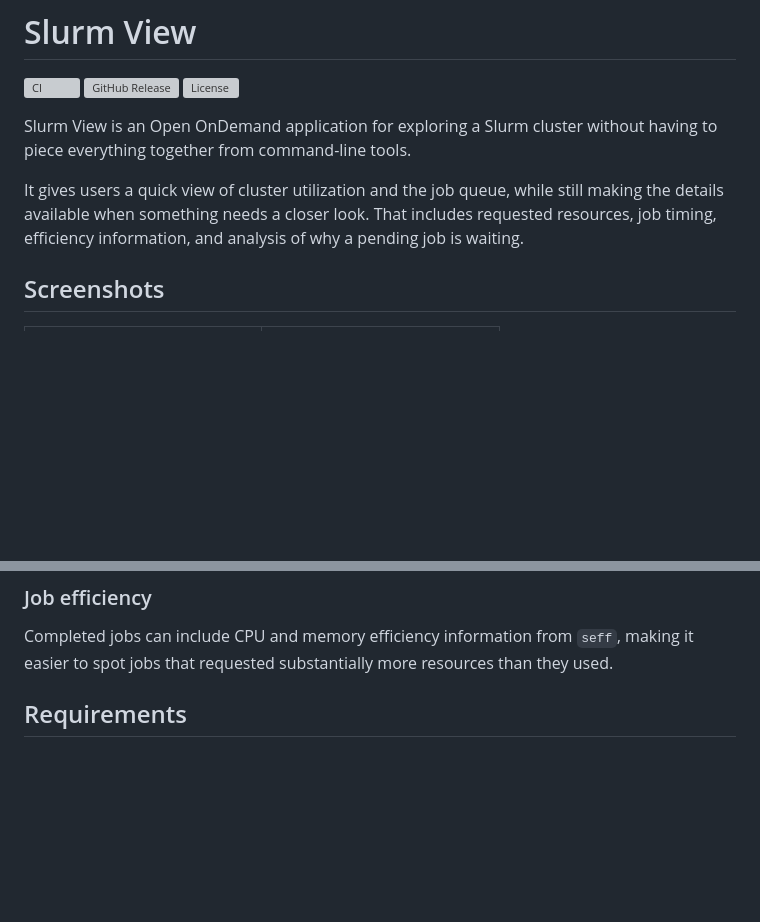
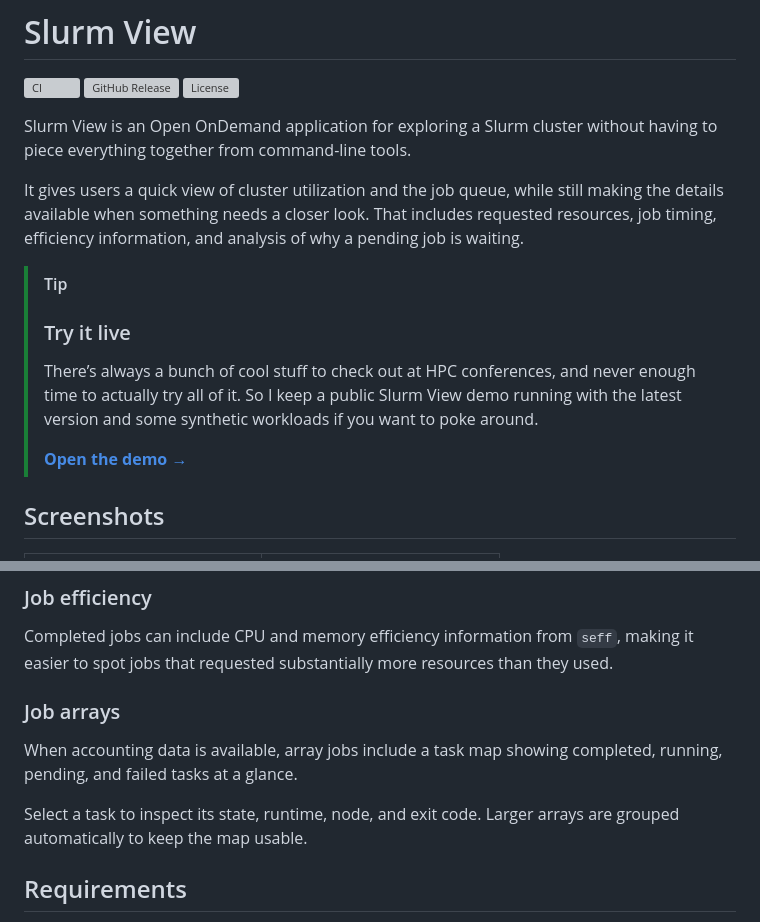
Before and after one commit to Anish-Chanda/slurm-view, a Markdown page: README.md, 2 parts joined by grey strips. GitHub-like rendering; blank space fills up the shorter version; grey boxes are pictures that could not be loaded.

Commit message:
Update README with job arrays information and demo url
Added a section for job arrays with details on task maps and efficiency, and a callout for the demo url.

```diff
--- a/README.md
+++ b/README.md
@@ -7,6 +7,14 @@
 Slurm View is an Open OnDemand application for exploring a Slurm cluster without having to piece everything together from command-line tools.
 
 It gives users a quick view of cluster utilization and the job queue, while still making the details available when something needs a closer look. That includes requested resources, job timing, efficiency information, and analysis of why a pending job is waiting.
+
+> [!TIP]
+> ### Try it live
+>
+> There’s always a bunch of cool stuff to check out at HPC conferences, and never enough time to actually try all of it. So I keep a public Slurm View demo running with the latest version and some synthetic workloads if you want to poke around.
+>
+> **[Open the demo →](https://slurm-view.anishchanda.dev)**
+
 
 ## Screenshots
 
@@ -69,6 +82,12 @@ The analysis stays tied to information reported by Slurm rather than trying to p
 ### Job efficiency
 
 Completed jobs can include CPU and memory efficiency information from `seff`, making it easier to spot jobs that requested substantially more resources than they used.
+
+### Job arrays
+
+When accounting data is available, array jobs include a task map showing completed, running, pending, and failed tasks at a glance.
+
+Select a task to inspect its state, runtime, node, and exit code. Larger arrays are grouped automatically to keep the map usable.
 
 ## Requirements
 
```
Also changed, not shown: other parts of README.md (+7 -2 lines).
